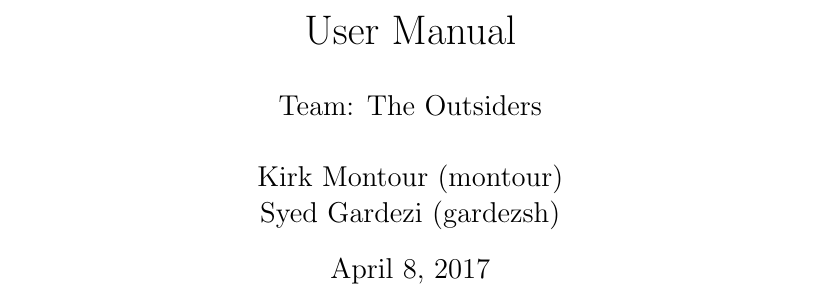
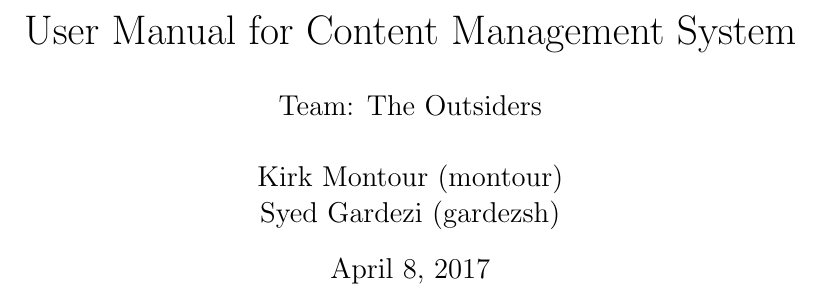
Before and after one commit to yzark15/capstone-cms, a LaTeX document (Final Documentation/User manual/User Manual.tex): part of page 1 of 27, cut at the place of the change. Compiled offline with pdfLaTeX.

Commit message:
Final user manual
Submitting final user manual

```diff
--- a/Final Documentation/User manual/User Manual.tex
+++ b/Final Documentation/User manual/User Manual.tex
@@ -14,7 +14,7 @@
 
 \begin{document}
 
-\title{User Manual}
+\title{User Manual for Content Management System}
 \author{Team: The Outsiders\\ \\ Kirk Montour (montour)\\ Syed Gardezi (gardezsh)}
 \date{\today}
 
```
Also changed, not shown: Final Documentation/User manual/User Manual.pdf.
